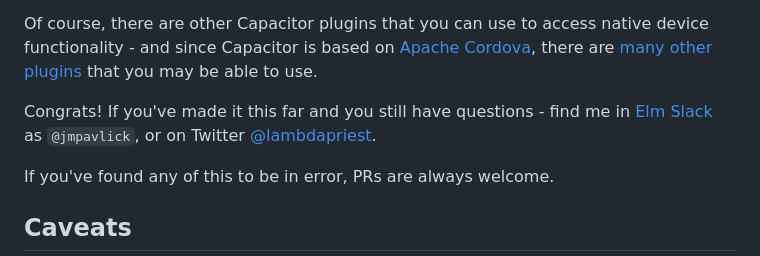
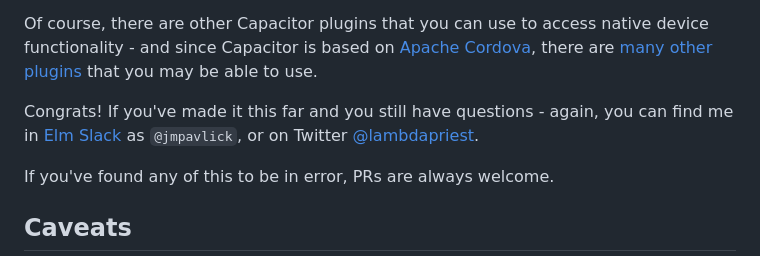
Before and after one commit to jmpavlick/elm-todomvc-capacitor, a Markdown page: README.md, the part around the change. Drawn GitHub-style.

Commit message:
master: savepoint

```diff
--- a/README.md
+++ b/README.md
@@ -153,7 +153,7 @@ Fortunately, once you can build your app with Xcode and Android Studio - the res
 
 Of course, there are other Capacitor plugins that you can use to access native device functionality - and since Capacitor is based on [Apache Cordova](https://cordova.apache.org/), there are [many other plugins](https://cordova.apache.org/plugins/) that you may be able to use.
 
-Congrats! If you've made it this far and you still have questions - find me in [Elm Slack](https://elmlang.slack.com) as `@jmpavlick`, or on Twitter [@lambdapriest](https://twitter.com/lambdapriest).
+Congrats! If you've made it this far and you still have questions - again, you can find me in [Elm Slack](https://elmlang.slack.com) as `@jmpavlick`, or on Twitter [@lambdapriest](https://twitter.com/lambdapriest).
 
 If you've found any of this to be in error, PRs are always welcome.
 
```
